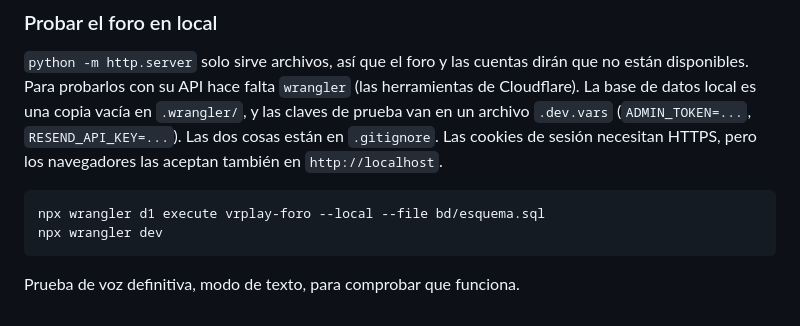
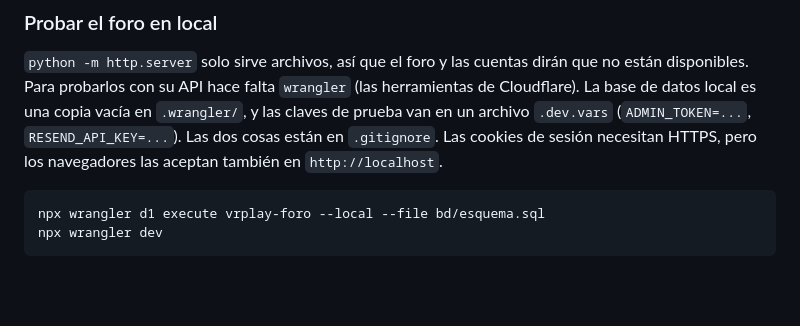
Before and after one commit to wike1701/VR-PLAY, a Markdown page: README.md, the part around the change. GitHub-like rendering; blank space fills up the shorter version.

Commit message:
README: eliminada la frase final de prueba de voz definitiva (encargo de voz del issue #9)
Co-Authored-By: Claude Sonnet 5.5 <noreply@anthropic.com>

````diff
--- a/README.md
+++ b/README.md
@@ -328,5 +328,3 @@ Son opcionales: se juega igual sin cuenta. La especificación completa está en
 npx wrangler d1 execute vrplay-foro --local --file bd/esquema.sql
 npx wrangler dev
 ```
-
-Prueba de voz definitiva, modo de texto, para comprobar que funciona.
````
